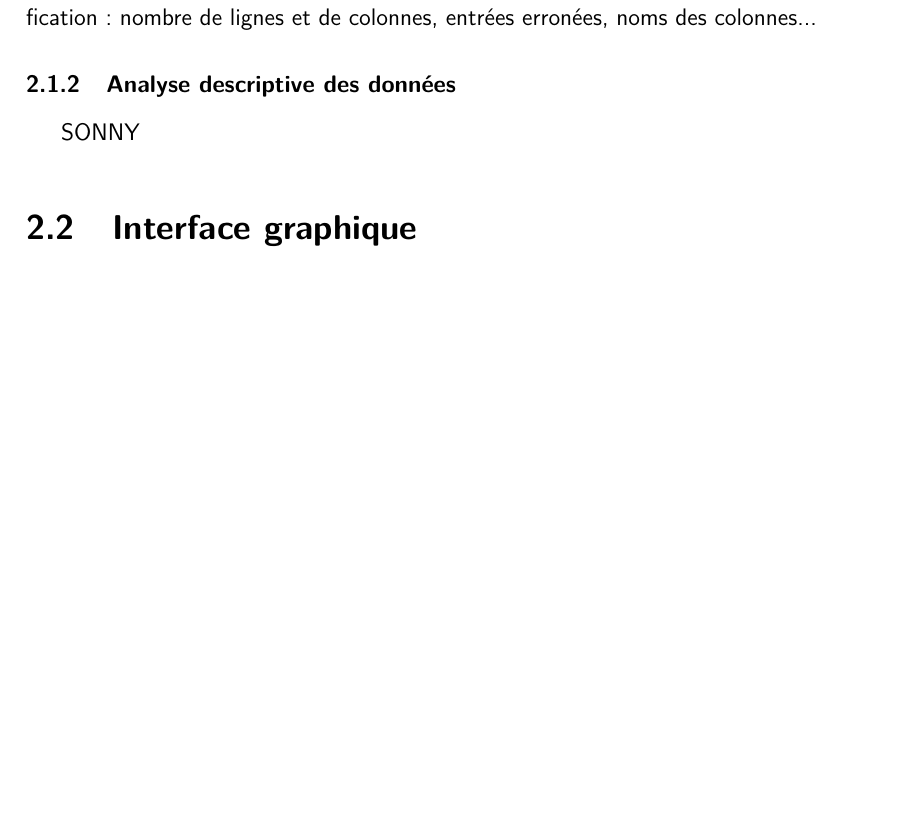
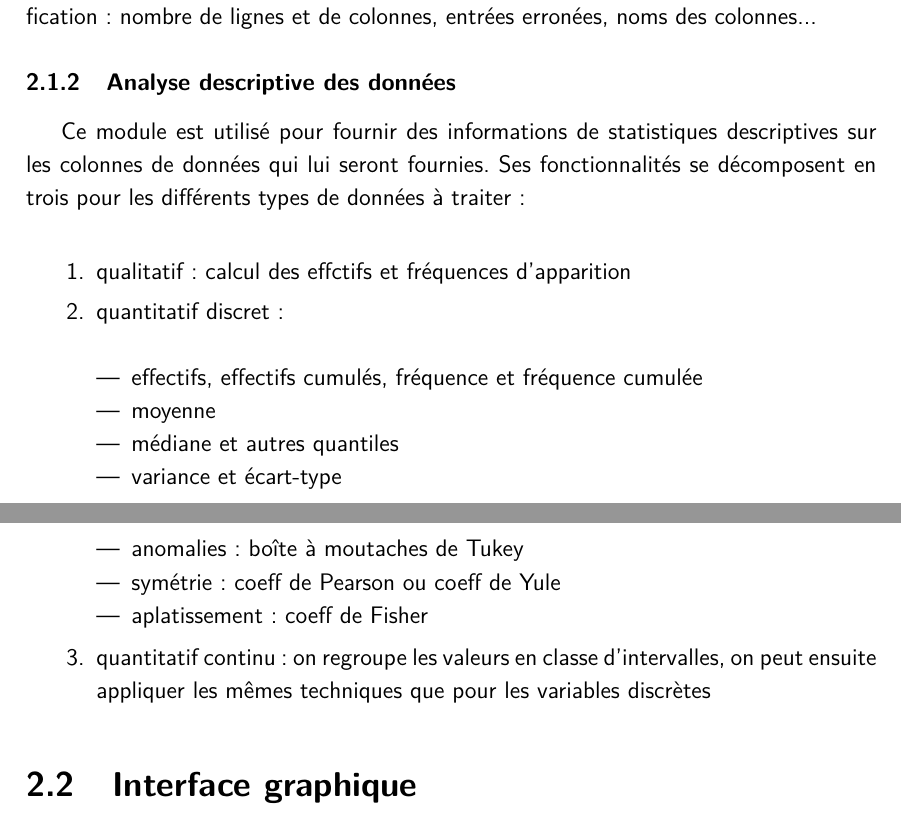
Before and after one commit to Mzem/ProjetS6, a LaTeX document (Présentations/Organigramme.tex): part of page 3 of 3 before the commit and two parts of pages 3 and 4 of 4 after it, the two joined at a grey line, cut so that both start at the same text, the shorter picture padded with empty space. Compiled offline with pdfLaTeX.

Commit message:
Organigramme partie ADD sonny OK

```diff
--- a/Présentations/Organigramme.tex
+++ b/Présentations/Organigramme.tex
@@ -83,7 +83,21 @@
 				En sortie, on aura donc une structure décrivant les données du fichier \lstinline!.csv! après vérification : nombre de lignes et de colonnes, entrées erronées, noms des colonnes...
 
 			\subsubsection{Analyse descriptive des données}
-				SONNY
+				Ce module est utilisé pour fournir des informations de statistiques descriptives sur les colonnes de données qui lui seront fournies. Ses fonctionnalités se décomposent en trois pour les différents types de données à traiter:\\
+				\begin{enumerate}
+				\item qualitatif : calcul des effctifs et fréquences d'apparition
+				\item quantitatif discret :\\
+					\begin{itemize}
+					\item effectifs, effectifs cumulés, fréquence et fréquence cumulée
+					\item moyenne
+					\item médiane et autres quantiles
+					\item variance et écart-type
+					\item anomalies : boîte à moutaches de Tukey
+					\item symétrie : coeff de Pearson ou coeff de Yule
+					\item aplatissement : coeff de Fisher
+					\end{itemize}
+				\item quantitatif continu : on regroupe les valeurs en classe d'intervalles, on peut ensuite appliquer les mêmes techniques que pour les variables discrètes
+				\end{enumerate}
 
 		\subsection{Interface graphique}
 			JD
```
Also changed, not shown: Présentations/OrganigrammeSlides.tex (+2 -2 lines), Présentations/Organigramme.pdf, Présentations/OrganigrammeSlides.pdf, Présentations/Organigramme.tex (8 more changed lines).
